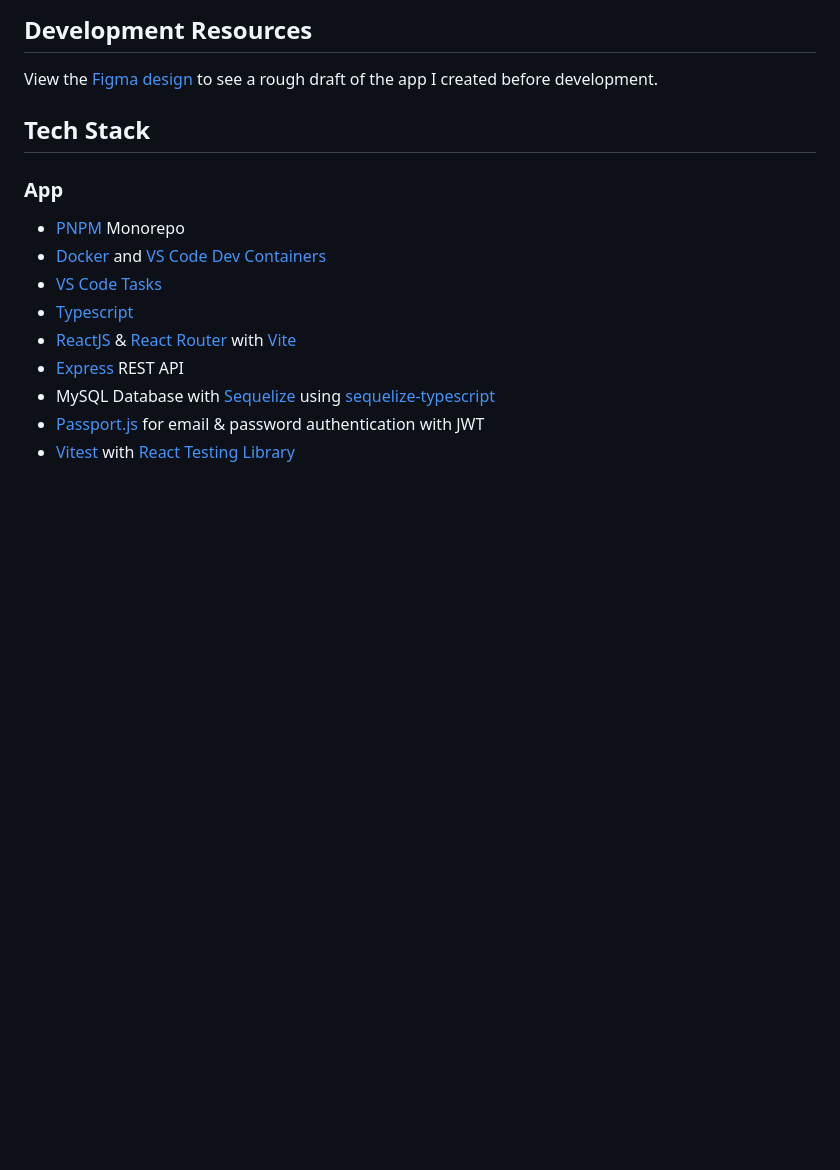
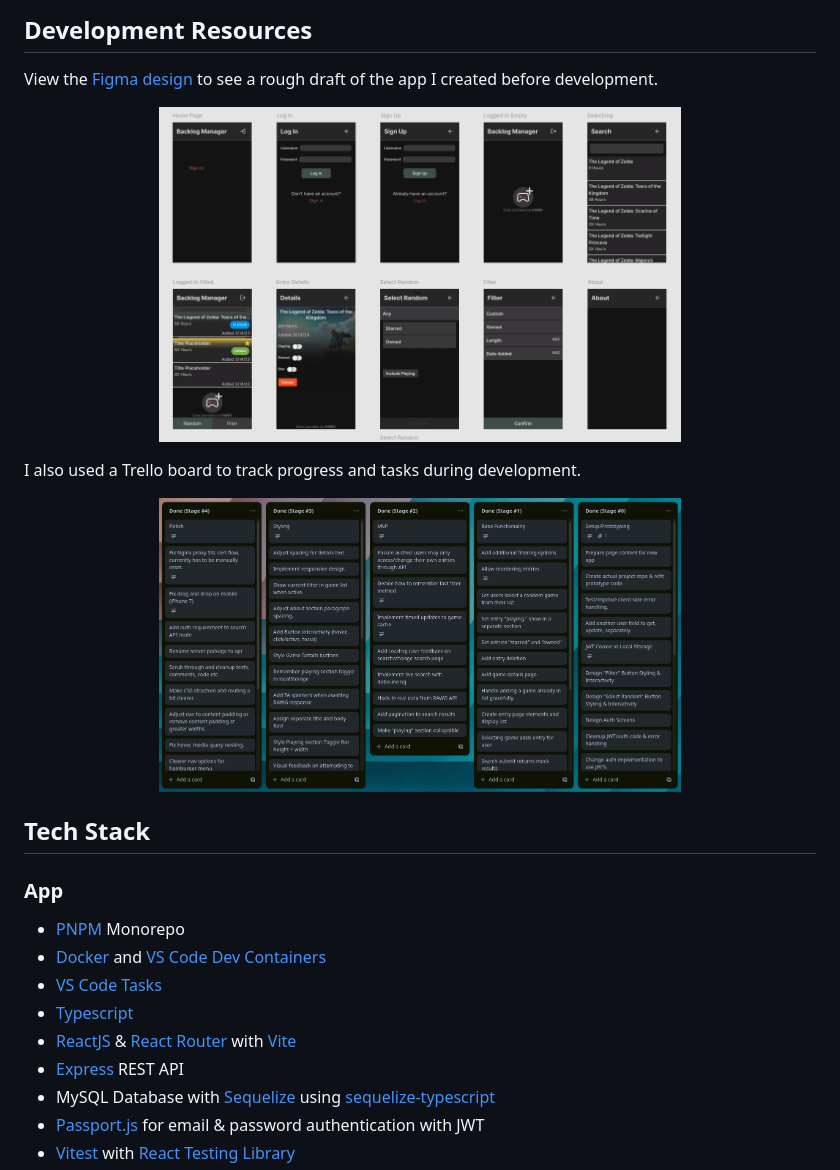
Before and after one commit to me-julian/games-not-played, a Markdown page: README.md, the part around the change. GitHub-like rendering; pictures changed too: docs/assets/figma-design.png (added), docs/assets/trello-board.png (added); blank space fills up the shorter version.

Commit message:
Add trello board info and reorder README.

```diff
--- a/README.md
+++ b/README.md
@@ -11,6 +11,16 @@ This is my final project for Inventive Academy's [Full Stack Immersive](https://
 ## Development Resources
 
 View the [Figma design](https://www.figma.com/design/YgqdrvqSiBKGI61HwIVXrq/Main-Design-2024?m=auto&t=qQ2FIVCIR4OfliHz-1) to see a rough draft of the app I created before development.
+
+<p align="center">
+    <img width="66%" src="docs/assets/figma-design.png" />
+</p>
+
+I also used a Trello board to track progress and tasks during development.
+
+<p align="center">
+    <img width="66%" src="docs/assets/trello-board.png" />
+</p>
 
 ## Tech Stack
 
```
